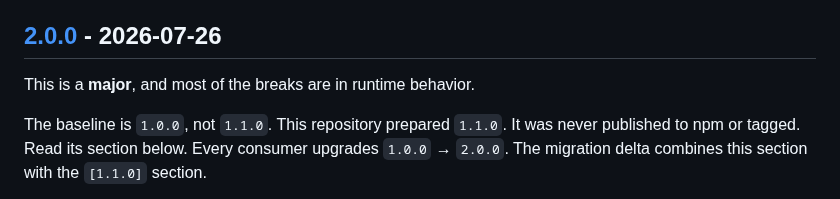
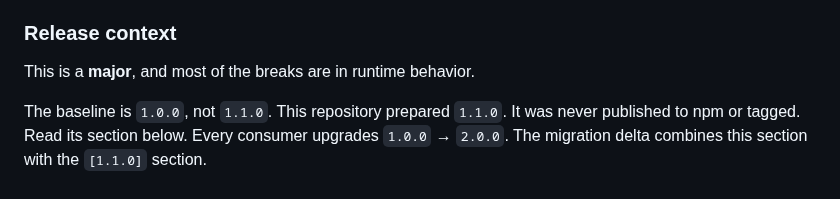
Before and after one commit to pbpeterson/typed-fetch, a Markdown page: CHANGELOG.md, the part around one of its changes. GitHub-like rendering.

```diff
--- a/CHANGELOG.md
+++ b/CHANGELOG.md
@@ -165,7 +167,7 @@
   rejection quotes an index and a code point rather than the value. Three files
   reasoned from the shorter version of this sentence.
 
-## [2.0.0] - 2026-07-26
+### Release context
 
 This is a **major**, and most of the breaks are in runtime behavior.
 
```
Also changed, not shown: other parts of CHANGELOG.md (+2 -0 lines).
